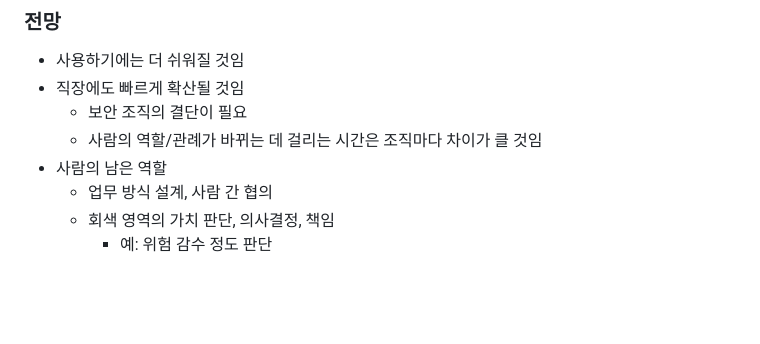
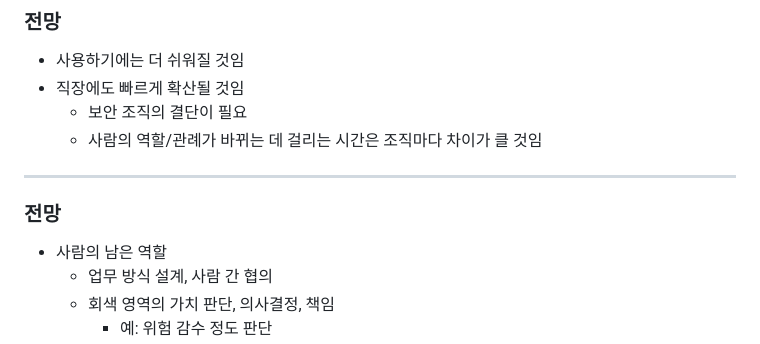
Before and after one commit to benelog/presentations, a Markdown page: 20260426-ai-gent/slides.md, the part around one of its changes. Drawn GitHub-style; blank space fills up the shorter version.

```diff
--- a/20260426-ai-gent/slides.md
+++ b/20260426-ai-gent/slides.md
@@ -203,6 +203,10 @@ p { text-align: right; }
 * 직장에도 빠르게 확산될 것임
     * 보안 조직의 결단이 필요
     * 사람의 역할/관례가 바뀌는 데 걸리는 시간은 조직마다 차이가 클 것임
+---
+
+### 전망
+
 * 사람의 남은 역할
     * 업무 방식 설계, 사람 간 협의
     * 회색 영역의 가치 판단, 의사결정, 책임
```
Also changed, not shown: other parts of 20260426-ai-gent/slides.md (+2 -2 lines), 20200507-entity-design/slides.md (+21 -2 lines), 20260528-yonsei-stats-rc101/slides.md (+14 -6 lines).
